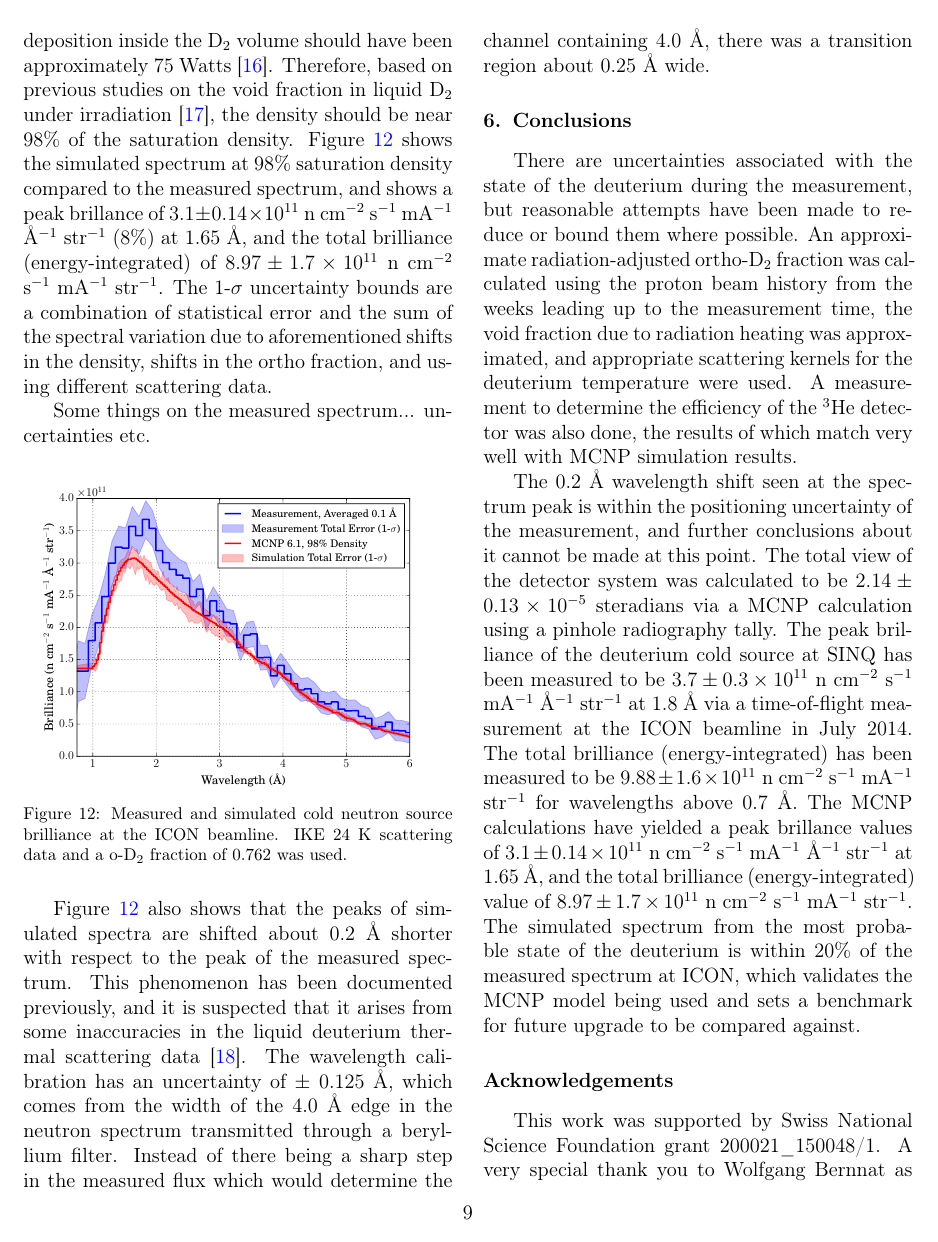
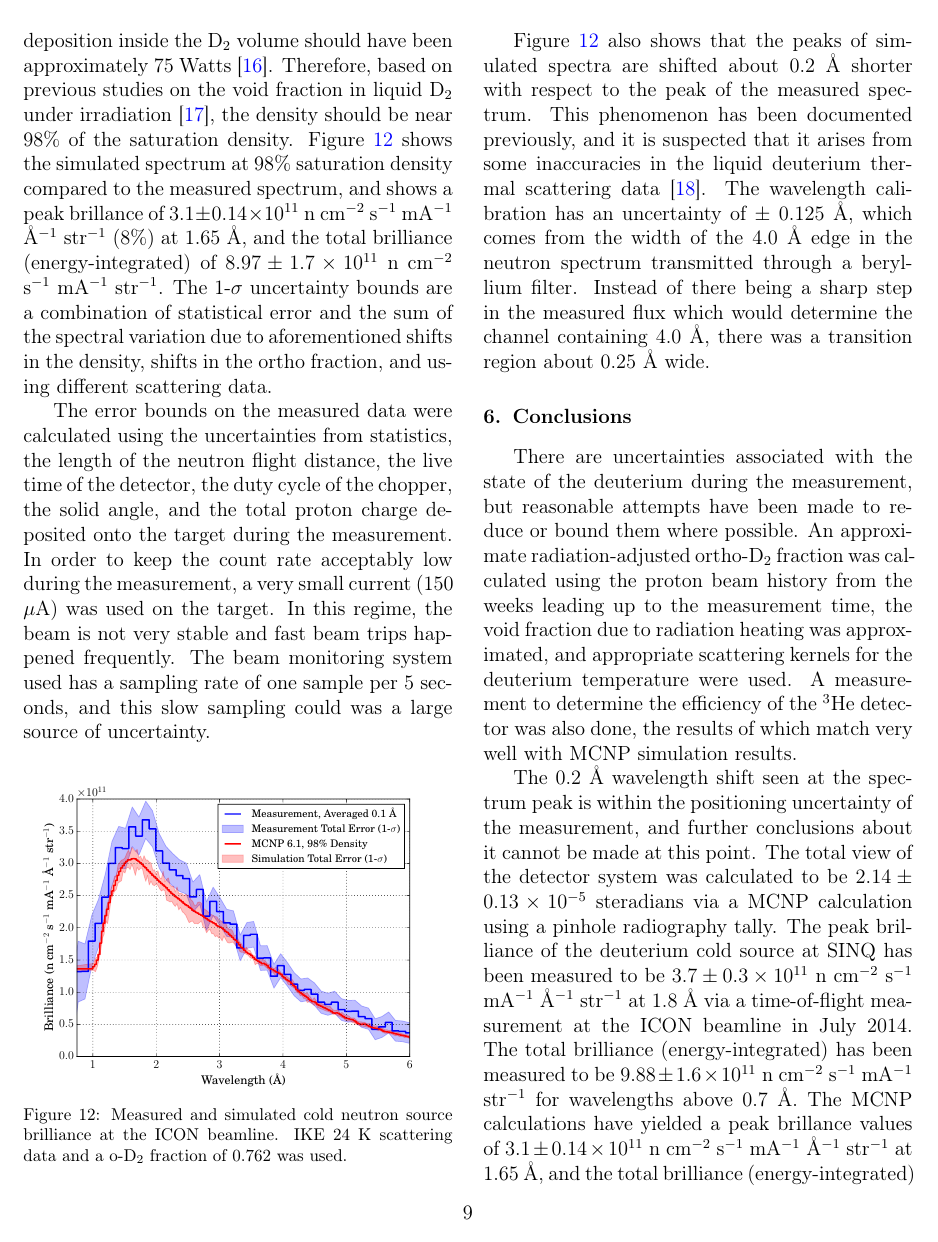
Before and after one commit to sellitforcache/nim-brightness, a LaTeX paper (brightness_manuscript.tex): page 9 of 11. Compiled offline with pdfLaTeX.

Commit message:
some more corrections

```diff
--- a/brightness_manuscript.tex
+++ b/brightness_manuscript.tex
@@ -427,7 +427,7 @@ There is some uncertainty in this value, however, and Figure \ref{fig:op_compare
 
 As mentioned previously, the state of the deuterium was uncertain due to the uncertainty in the irradiation history of the source (o/p fraction) and the total power deposited in the deuterium (density), but using the best information available, the most accurate results should comes from a simulation using the 24 K thermal scattering data from IKE and using an ortho-D$_2$ ratio of 0.761.  The beam current during the measurement was approximately 150 $\mu$A, so the power deposition inside the D$_2$ volume should have been approximately 75 Watts \cite{sinq_power}.  Therefore, based on previous studies on the void fraction in liquid D$_2$ under irradiation \cite{Siegwarth_Olson_Lewis_Rowe_Williams_1994}, the density should be near 98\% of the saturation density.  Figure \ref{fig:brilliance} shows the simulated spectrum at 98\% saturation density compared to the measured spectrum, and shows a peak brillance of $3.1 \pm 0.14\times10^{11}$ n cm$^{-2}$ s$^{-1}$ mA$^{-1}$ \AA$^{-1}$ str$^{-1}$ (8\%) at 1.65 {\AA}, and the total brilliance (energy-integrated) of $8.97 \pm 1.7\times10^{11}$ n cm$^{-2}$ s$^{-1}$ mA$^{-1}$ str$^{-1}$.  The 1-$\sigma$ uncertainty bounds are a combination of statistical error and the sum of the spectral variation due to aforementioned shifts in the density, shifts in the ortho fraction, and using different scattering data.
 
-Some things on the measured spectrum... uncertainties etc.
+The error bounds on the measured data were calculated using the uncertainties from statistics, the length of the neutron flight distance, the live time of the detector, the duty cycle of the chopper, the solid angle, and the total proton charge deposited onto the target during the measurement.  In order to keep the count rate acceptably low during the measurement, a very small current (150 $\mu$A) was used on the target.  In this regime, the beam is not very stable and fast beam trips happened frequently.  The beam monitoring system used has a sampling rate of one sample per 5 seconds, and this slow sampling could was a large source of uncertainty.
 
 \begin{figure}[h!]
   \centering
```
